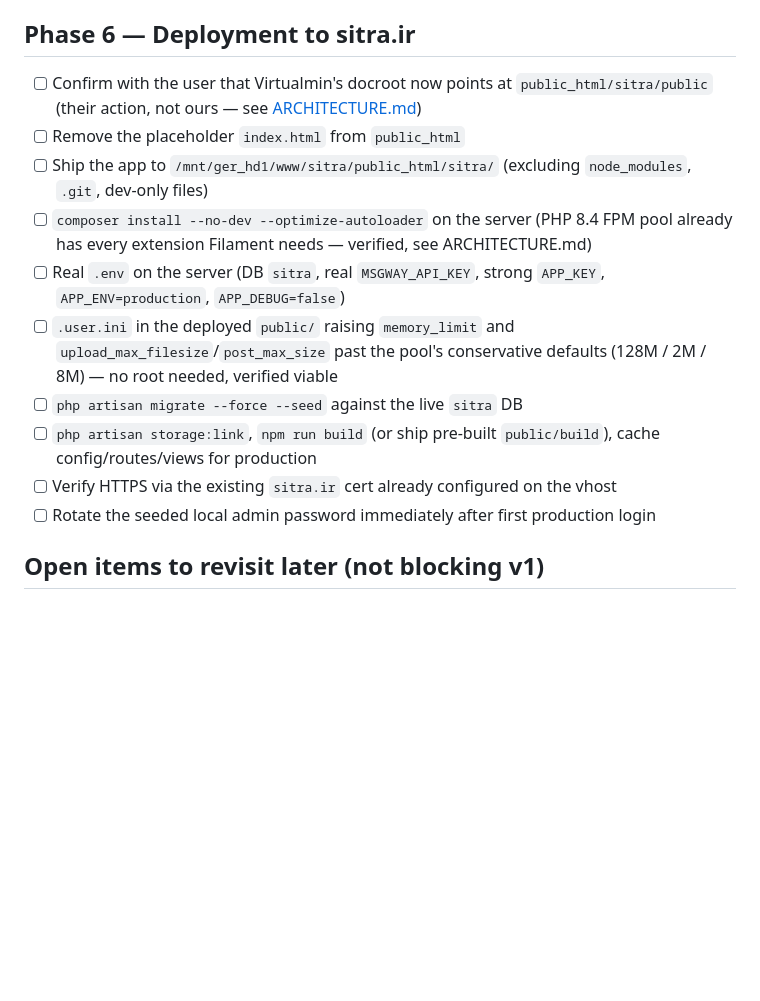
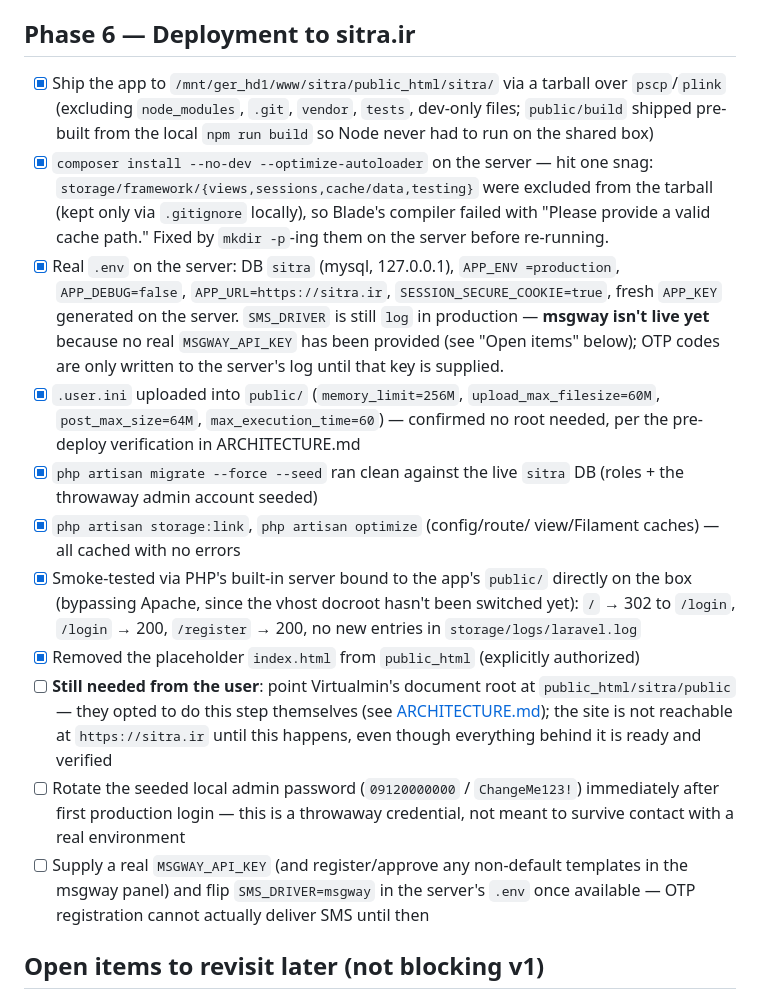
Before and after one commit to fatehiman/sitra-tenders, a Markdown page: PLAN.md, the part around the change. Drawn GitHub-style; blank space fills up the shorter version.

Commit message:
Update PLAN.md with deployment results
Documents the storage/framework directory gap found during deployment
(excluded from the tarball, fixed by mkdir on the server) and the two
things still pending from the user: the Virtualmin docroot switch and a
real msgway API key.

Co-Authored-By: Claude Sonnet 5 <noreply@anthropic.com>

```diff
--- a/PLAN.md
+++ b/PLAN.md
@@ -91,27 +91,50 @@ updated as work lands — it's the source of truth for "what's left."
 
 ## Phase 6 — Deployment to sitra.ir
 
-- [ ] Confirm with the user that Virtualmin's docroot now points at
-      `public_html/sitra/public` (their action, not ours — see
-      [ARCHITECTURE.md](ARCHITECTURE.md#deployment-topology))
-- [ ] Remove the placeholder `index.html` from `public_html`
-- [ ] Ship the app to `/mnt/ger_hd1/www/sitra/public_html/sitra/`
-      (excluding `node_modules`, `.git`, dev-only files)
-- [ ] `composer install --no-dev --optimize-autoloader` on the server (PHP
-      8.4 FPM pool already has every extension Filament needs — verified,
-      see ARCHITECTURE.md)
-- [ ] Real `.env` on the server (DB `sitra`, real `MSGWAY_API_KEY`, strong
-      `APP_KEY`, `APP_ENV=production`, `APP_DEBUG=false`)
-- [ ] `.user.ini` in the deployed `public/` raising `memory_limit` and
-      `upload_max_filesize`/`post_max_size` past the pool's conservative
-      defaults (128M / 2M / 8M) — no root needed, verified viable
-- [ ] `php artisan migrate --force --seed` against the live `sitra` DB
-- [ ] `php artisan storage:link`, `npm run build` (or ship pre-built
-      `public/build`), cache config/routes/views for production
-- [ ] Verify HTTPS via the existing `sitra.ir` cert already configured on
-      the vhost
-- [ ] Rotate the seeded local admin password immediately after first
-      production login
+- [x] Ship the app to `/mnt/ger_hd1/www/sitra/public_html/sitra/` via a
+      tarball over `pscp`/`plink` (excluding `node_modules`, `.git`,
+      `vendor`, `tests`, dev-only files; `public/build` shipped pre-built
+      from the local `npm run build` so Node never had to run on the
+      shared box)
+- [x] `composer install --no-dev --optimize-autoloader` on the server — hit
+      one snag: `storage/framework/{views,sessions,cache/data,testing}`
+      were excluded from the tarball (kept only via `.gitignore` locally),
+      so Blade's compiler failed with "Please provide a valid cache path."
+      Fixed by `mkdir -p`-ing them on the server before re-running.
+- [x] Real `.env` on the server: DB `sitra` (mysql, 127.0.0.1), `APP_ENV
+      =production`, `APP_DEBUG=false`, `APP_URL=https://sitra.ir`,
+      `SESSION_SECURE_COOKIE=true`, fresh `APP_KEY` generated on the
+      server. `SMS_DRIVER` is still `log` in production — **msgway isn't
+      live yet** because no real `MSGWAY_API_KEY` has been provided (see
+      "Open items" below); OTP codes are only written to the server's log
+      until that key is supplied.
+- [x] `.user.ini` uploaded into `public/` (`memory_limit=256M`,
+      `upload_max_filesize=60M`, `post_max_size=64M`,
+      `max_execution_time=60`) — confirmed no root needed, per the
+      pre-deploy verification in ARCHITECTURE.md
+- [x] `php artisan migrate --force --seed` ran clean against the live
+      `sitra` DB (roles + the throwaway admin account seeded)
+- [x] `php artisan storage:link`, `php artisan optimize` (config/route/
+      view/Filament caches) — all cached with no errors
+- [x] Smoke-tested via PHP's built-in server bound to the app's `public/`
+      directly on the box (bypassing Apache, since the vhost docroot
+      hasn't been switched yet): `/` → 302 to `/login`, `/login` → 200,
+      `/register` → 200, no new entries in `storage/logs/laravel.log`
+- [x] Removed the placeholder `index.html` from `public_html` (explicitly
+      authorized)
+- [ ] **Still needed from the user**: point Virtualmin's document root at
+      `public_html/sitra/public` — they opted to do this step themselves
+      (see [ARCHITECTURE.md](ARCHITECTURE.md#deployment-topology)); the
+      site is not reachable at `https://sitra.ir` until this happens, even
+      though everything behind it is ready and verified
+- [ ] Rotate the seeded local admin password (`09120000000` /
+      `ChangeMe123!`) immediately after first production login — this is
+      a throwaway credential, not meant to survive contact with a real
+      environment
+- [ ] Supply a real `MSGWAY_API_KEY` (and register/approve any
+      non-default templates in the msgway panel) and flip
+      `SMS_DRIVER=msgway` in the server's `.env` once available — OTP
+      registration cannot actually deliver SMS until then
 
 ## Open items to revisit later (not blocking v1)
 
```
